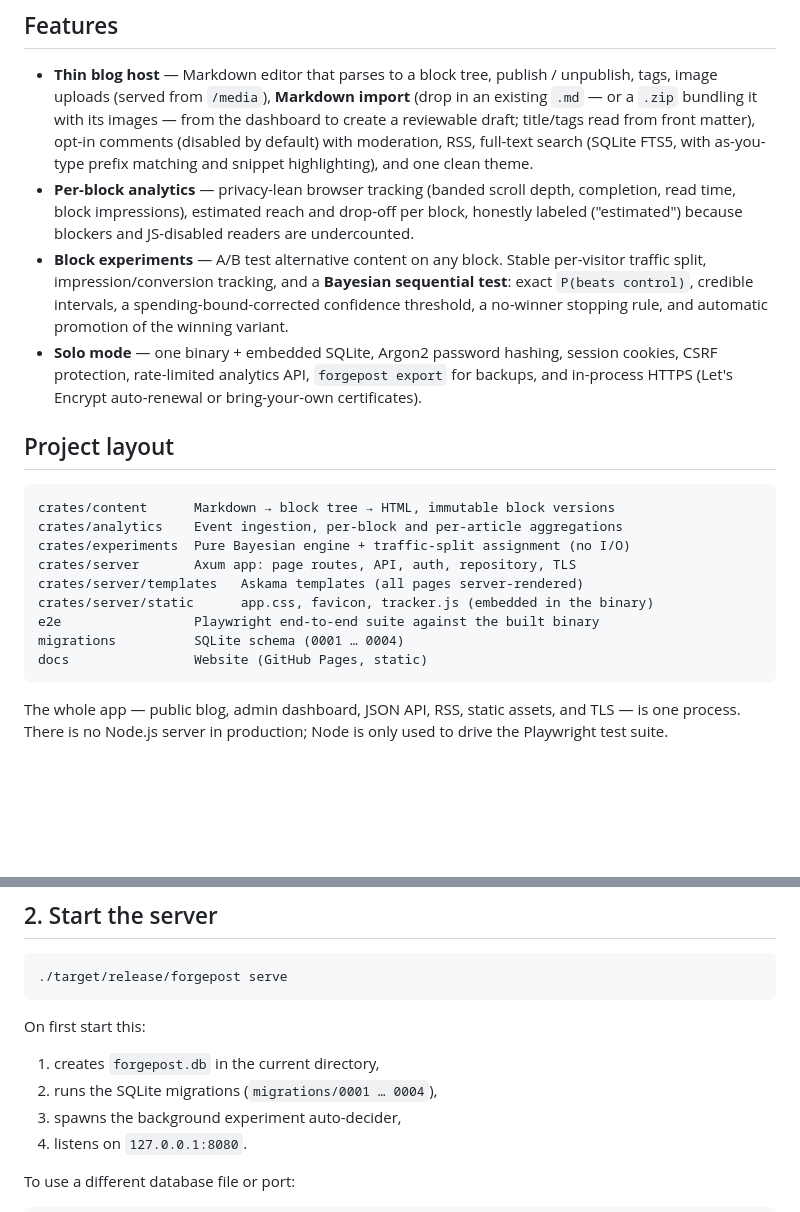
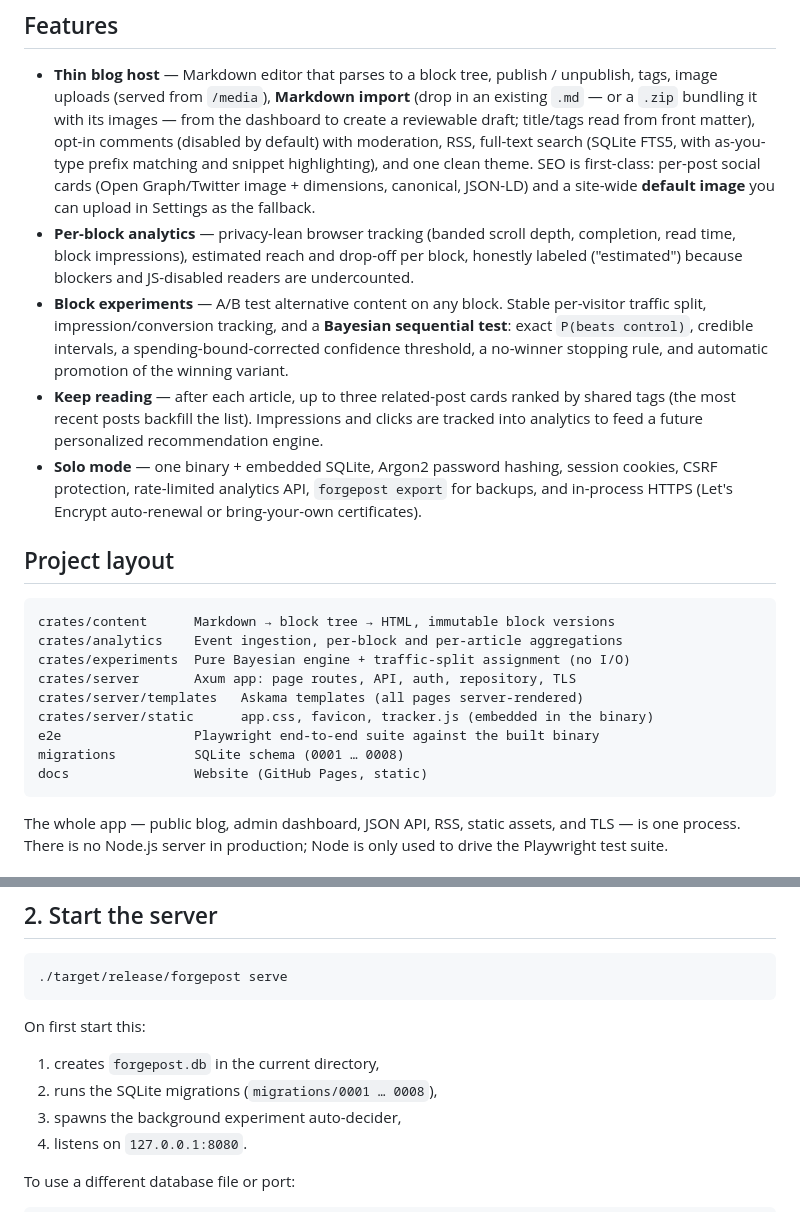
Before and after one commit to DavidNeurieder/Forgepost, a Markdown page: README.md, 2 parts joined by grey strips. Drawn GitHub-style; blank space fills up the shorter version.

````diff
--- a/README.md
+++ b/README.md
@@ -19,7 +19,9 @@ Version **0.1.0** — an AGPL-3.0 solo-mode MVP built for a single self-hoster.
   the dashboard to create a reviewable draft; title/tags read from front
   matter), opt-in comments (disabled by default) with moderation, RSS,
   full-text search (SQLite FTS5, with as-you-type prefix matching and snippet
-  highlighting), and one clean theme.
+  highlighting), and one clean theme. SEO is first-class: per-post social
+  cards (Open Graph/Twitter image + dimensions, canonical, JSON-LD) and a
+  site-wide **default image** you can upload in Settings as the fallback.
 - **Per-block analytics** — privacy-lean browser tracking (banded scroll depth,
   completion, read time, block impressions), estimated reach and drop-off per
   block, honestly labeled ("estimated") because blockers and JS-disabled
@@ -29,6 +31,10 @@ Version **0.1.0** — an AGPL-3.0 solo-mode MVP built for a single self-hoster.
   **Bayesian sequential test**: exact `P(beats control)`, credible intervals, a
   spending-bound-corrected confidence threshold, a no-winner stopping rule, and
   automatic promotion of the winning variant.
+- **Keep reading** — after each article, up to three related-post cards ranked
+  by shared tags (the most recent posts backfill the list). Impressions and
+  clicks are tracked into analytics to feed a future personalized
+  recommendation engine.
 - **Solo mode** — one binary + embedded SQLite, Argon2 password hashing,
   session cookies, CSRF protection, rate-limited analytics API,
   `forgepost export` for backups, and in-process HTTPS (Let's Encrypt
@@ -44,7 +50,7 @@ crates/server       Axum app: page routes, API, auth, repository, TLS
 crates/server/templates   Askama templates (all pages server-rendered)
 crates/server/static      app.css, favicon, tracker.js (embedded in the binary)
 e2e                 Playwright end-to-end suite against the built binary
-migrations          SQLite schema (0001 … 0004)
+migrations          SQLite schema (0001 … 0008)
 docs                Website (GitHub Pages, static)
 ```
 
@@ -93,7 +99,7 @@ The binary lands at `target/release/forgepost`. Verify it:
 On first start this:
 
 1. creates `forgepost.db` in the current directory,
-2. runs the SQLite migrations (`migrations/0001 … 0004`),
+2. runs the SQLite migrations (`migrations/0001 … 0008`),
 3. spawns the background experiment auto-decider,
 4. listens on `127.0.0.1:8080`.
 
````
Also changed, not shown: CHANGELOG.md (+29 -0 lines).
